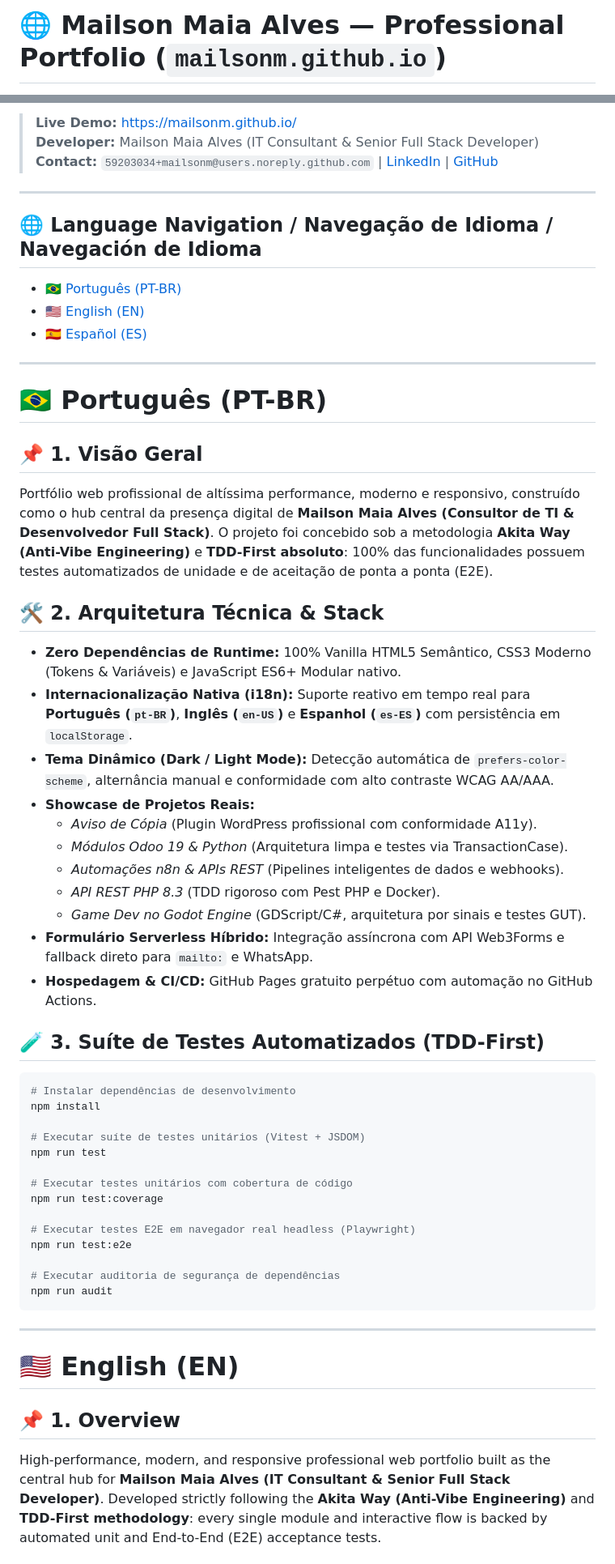
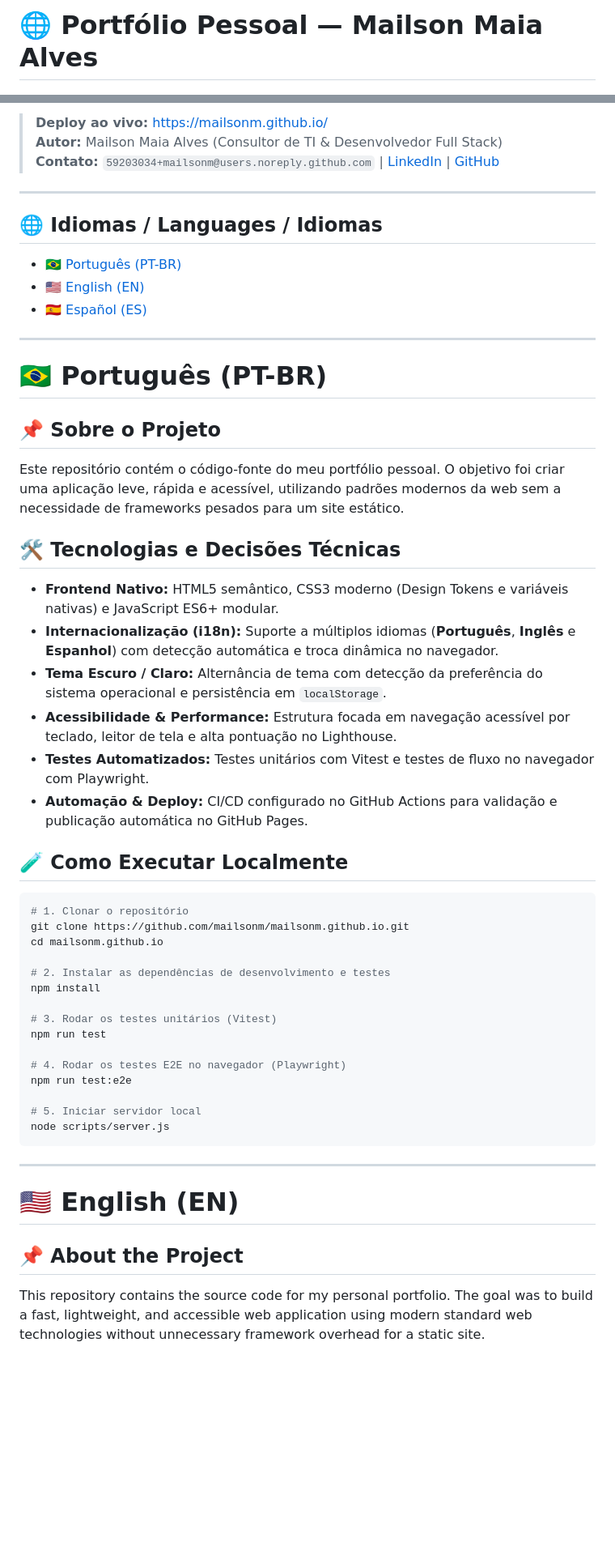
Before and after one commit to mailsonm/mailsonm.github.io, a Markdown page: README.md, 2 parts joined by grey strips. Shown at 81% size. Drawn GitHub-style; blank space fills up the shorter version.

````diff
--- a/README.md
+++ b/README.md
@@ -1,2 +1,2 @@
-# 🌐 Mailson Maia Alves — Professional Portfolio (`mailsonm.github.io`)
+# 🌐 Portfólio Pessoal — Mailson Maia Alves
 
@@ -8,11 +6,11 @@
 
-> **Live Demo:** [https://mailsonm.github.io/](https://mailsonm.github.io/)
-> **Developer:** Mailson Maia Alves (IT Consultant & Senior Full Stack Developer)
-> **Contact:** `59203034+mailsonm@users.noreply.github.com` | [LinkedIn](https://www.linkedin.com/in/mailsonm) | [GitHub](https://github.com/mailsonm)
+> **Deploy ao vivo:** [https://mailsonm.github.io/](https://mailsonm.github.io/)
+> **Autor:** Mailson Maia Alves (Consultor de TI & Desenvolvedor Full Stack)
+> **Contato:** `59203034+mailsonm@users.noreply.github.com` | [LinkedIn](https://www.linkedin.com/in/mailsonm) | [GitHub](https://github.com/mailsonm)
 
 ---
 
-## 🌐 Language Navigation / Navegação de Idioma / Navegación de Idioma
+## 🌐 Idiomas / Languages / Idiomas
 - [🇧🇷 Português (PT-BR)](#-português-pt-br)
 - [🇺🇸 English (EN)](#-english-en)
 - [🇪🇸 Español (ES)](#-español-es)
@@ -21,44 +19,40 @@
 
 # 🇧🇷 Português (PT-BR)
 
-## 📌 1. Visão Geral
-Portfólio web profissional de altíssima performance, moderno e responsivo, construído como o hub central da presença digital de **Mailson Maia Alves (Consultor de TI & Desenvolvedor Full Stack)**. O projeto foi concebido sob a metodologia **Akita Way (Anti-Vibe Engineering)** e **TDD-First absoluto**: 100% das funcionalidades possuem testes automatizados de unidade e de aceitação de ponta a ponta (E2E).
+## 📌 Sobre o Projeto
+Este repositório contém o código-fonte do meu portfólio pessoal. O objetivo foi criar uma aplicação leve, rápida e acessível, utilizando padrões modernos da web sem a necessidade de frameworks pesados para um site estático.
 
-## 🛠️ 2. Arquitetura Técnica & Stack
-- **Zero Dependências de Runtime:** 100% Vanilla HTML5 Semântico, CSS3 Moderno (Tokens & Variáveis) e JavaScript ES6+ Modular nativo.
-- **Internacionalização Nativa (i18n):** Suporte reativo em tempo real para **Português (`pt-BR`)**, **Inglês (`en-US`)** e **Espanhol (`es-ES`)** com persistência em `localStorage`.
-- **Tema Dinâmico (Dark / Light Mode):** Detecção automática de `prefers-color-scheme`, alternância manual e conformidade com alto contraste WCAG AA/AAA.
-- **Showcase de Projetos Reais:**
-  - *Aviso de Cópia* (Plugin WordPress profissional com conformidade A11y).
-  - *Módulos Odoo 19 & Python* (Arquitetura limpa e testes via TransactionCase).
-  - *Automações n8n & APIs REST* (Pipelines inteligentes de dados e webhooks).
-  - *API REST PHP 8.3* (TDD rigoroso com Pest PHP e Docker).
-  - *Game Dev no Godot Engine* (GDScript/C#, arquitetura por sinais e testes GUT).
-- **Formulário Serverless Híbrido:** Integração assíncrona com API Web3Forms e fallback direto para `mailto:` e WhatsApp.
-- **Hospedagem & CI/CD:** GitHub Pages gratuito perpétuo com automação no GitHub Actions.
+## 🛠️ Tecnologias e Decisões Técnicas
+- **Frontend Nativo:** HTML5 semântico, CSS3 moderno (Design Tokens e variáveis nativas) e JavaScript ES6+ modular.
+- **Internacionalização (i18n):** Suporte a múltiplos idiomas (**Português**, **Inglês** e **Espanhol**) com detecção automática e troca dinâmica no navegador.
+- **Tema Escuro / Claro:** Alternância de tema com detecção da preferência do sistema operacional e persistência em `localStorage`.
+- **Acessibilidade & Performance:** Estrutura focada em navegação acessível por teclado, leitor de tela e alta pontuação no Lighthouse.
+- **Testes Automatizados:** Testes unitários com Vitest e testes de fluxo no navegador com Playwright.
+- **Automação & Deploy:** CI/CD configurado no GitHub Actions para validação e publicação automática no GitHub Pages.
 
-## 🧪 3. Suíte de Testes Automatizados (TDD-First)
+## 🧪 Como Executar Localmente
 ```bash
-# Instalar dependências de desenvolvimento
+# 1. Clonar o repositório
+git clone https://github.com/mailsonm/mailsonm.github.io.git
+cd mailsonm.github.io
+
+# 2. Instalar as dependências de desenvolvimento e testes
 npm install
 
-# Executar suíte de testes unitários (Vitest + JSDOM)
+# 3. Rodar os testes unitários (Vitest)
 npm run test
 
-# Executar testes unitários com cobertura de código
-npm run test:coverage
-
-# Executar testes E2E em navegador real headless (Playwright)
+# 4. Rodar os testes E2E no navegador (Playwright)
 npm run test:e2e
 
-# Executar auditoria de segurança de dependências
-npm run audit
+# 5. Iniciar servidor local
+node scripts/server.js
 ```
 
 ---
 
 # 🇺🇸 English (EN)
 
-## 📌 1. Overview
-High-performance, modern, and responsive professional web portfolio built as the central hub for **Mailson Maia Alves (IT Consultant & Senior Full Stack Developer)**. Developed strictly following the **Akita Way (Anti-Vibe Engineering)** and **TDD-First methodology**: every single module and interactive flow is backed by automated unit and End-to-End (E2E) acceptance tests.
+## 📌 About the Project
+This repository contains the source code for my personal portfolio. The goal was to build a fast, lightweight, and accessible web application using modern standard web technologies without unnecessary framework overhead for a static site.
 
````
Also changed, not shown: other parts of README.md (+39 -52 lines).
